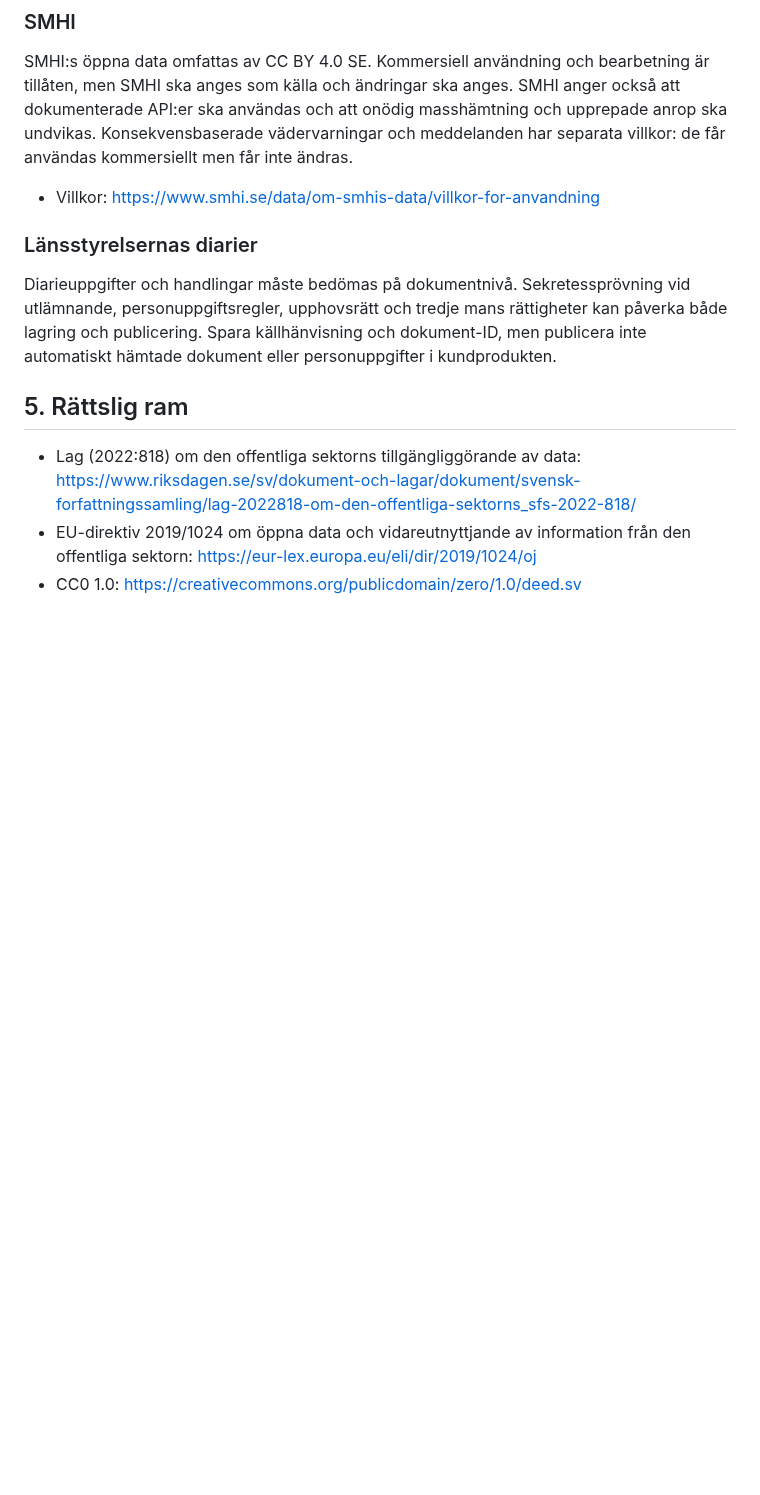
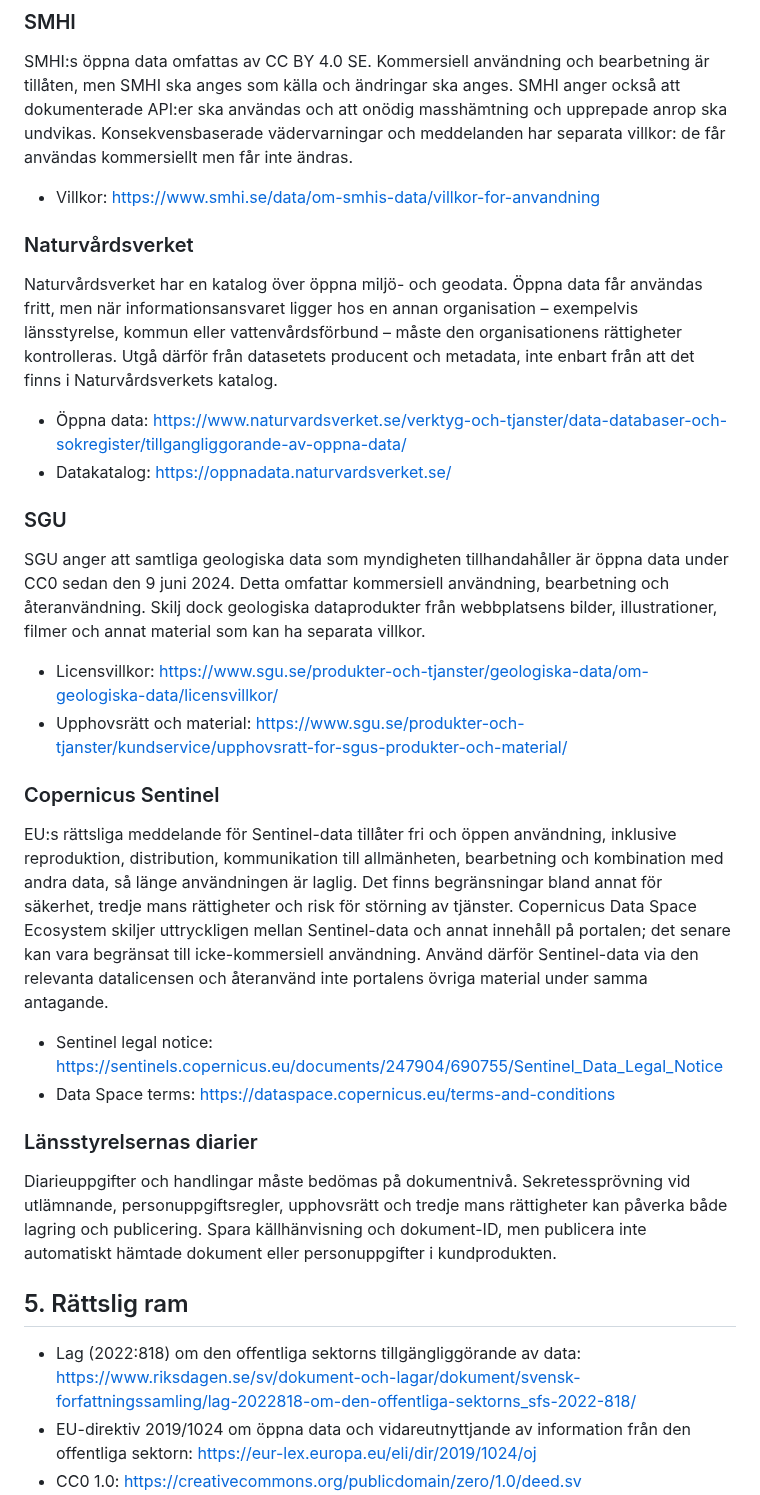
Before and after one commit to dahlinrobert-lgtm/Skog, a Markdown page: docs/open-data-and-commercial-use.md, the part around one of its changes. Rendered like a GitHub page; blank space fills up the shorter version.

Commit message:
Expand open-data register with SGU, Naturvardsverket and Sentinel terms

```diff
--- a/docs/open-data-and-commercial-use.md
+++ b/docs/open-data-and-commercial-use.md
@@ -73,6 +73,27 @@ Lantmäteriets uttryckligen listade öppna geodata är CC0 och får användas ko
 SMHI:s öppna data omfattas av CC BY 4.0 SE. Kommersiell användning och bearbetning är tillåten, men SMHI ska anges som källa och ändringar ska anges. SMHI anger också att dokumenterade API:er ska användas och att onödig masshämtning och upprepade anrop ska undvikas. Konsekvensbaserade vädervarningar och meddelanden har separata villkor: de får användas kommersiellt men får inte ändras.
 
 - Villkor: https://www.smhi.se/data/om-smhis-data/villkor-for-anvandning
+
+### Naturvårdsverket
+
+Naturvårdsverket har en katalog över öppna miljö- och geodata. Öppna data får användas fritt, men när informationsansvaret ligger hos en annan organisation – exempelvis länsstyrelse, kommun eller vattenvårdsförbund – måste den organisationens rättigheter kontrolleras. Utgå därför från datasetets producent och metadata, inte enbart från att det finns i Naturvårdsverkets katalog.
+
+- Öppna data: https://www.naturvardsverket.se/verktyg-och-tjanster/data-databaser-och-sokregister/tillgangliggorande-av-oppna-data/
+- Datakatalog: https://oppnadata.naturvardsverket.se/
+
+### SGU
+
+SGU anger att samtliga geologiska data som myndigheten tillhandahåller är öppna data under CC0 sedan den 9 juni 2024. Detta omfattar kommersiell användning, bearbetning och återanvändning. Skilj dock geologiska dataprodukter från webbplatsens bilder, illustrationer, filmer och annat material som kan ha separata villkor.
+
+- Licensvillkor: https://www.sgu.se/produkter-och-tjanster/geologiska-data/om-geologiska-data/licensvillkor/
+- Upphovsrätt och material: https://www.sgu.se/produkter-och-tjanster/kundservice/upphovsratt-for-sgus-produkter-och-material/
+
+### Copernicus Sentinel
+
+EU:s rättsliga meddelande för Sentinel-data tillåter fri och öppen användning, inklusive reproduktion, distribution, kommunikation till allmänheten, bearbetning och kombination med andra data, så länge användningen är laglig. Det finns begränsningar bland annat för säkerhet, tredje mans rättigheter och risk för störning av tjänster. Copernicus Data Space Ecosystem skiljer uttryckligen mellan Sentinel-data och annat innehåll på portalen; det senare kan vara begränsat till icke-kommersiell användning. Använd därför Sentinel-data via den relevanta datalicensen och återanvänd inte portalens övriga material under samma antagande.
+
+- Sentinel legal notice: https://sentinels.copernicus.eu/documents/247904/690755/Sentinel_Data_Legal_Notice
+- Data Space terms: https://dataspace.copernicus.eu/terms-and-conditions
 
 ### Länsstyrelsernas diarier
 
```
Also changed, not shown: other parts of docs/open-data-and-commercial-use.md (+3 -3 lines).
